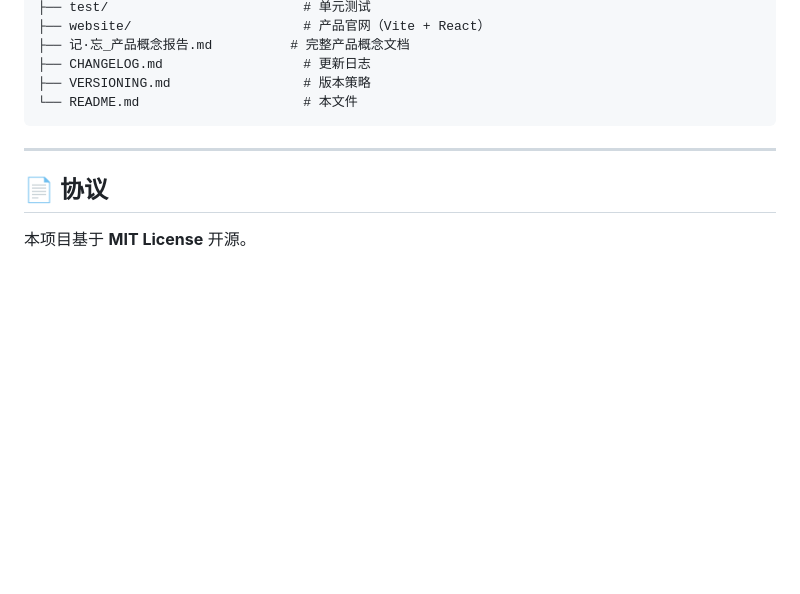
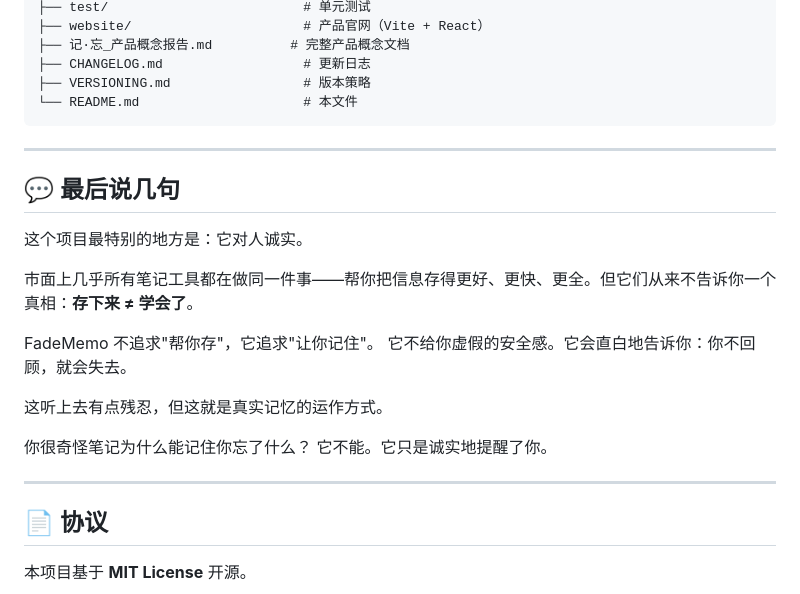
Before and after one commit to Stone-People-Like/FadeMemo, a Markdown page: README.md, the part around one of its changes. Drawn GitHub-style; blank space fills up the shorter version.

```diff
--- a/README.md
+++ b/README.md
@@ -306,6 +355,22 @@ FadeMemo/
 
 ---
 
+## 💬 最后说几句
+
+这个项目最特别的地方是：它对人诚实。
+
+市面上几乎所有笔记工具都在做同一件事——帮你把信息存得更好、更快、更全。但它们从来不告诉你一个真相：**存下来 ≠ 学会了**。
+
+FadeMemo 不追求"帮你存"，它追求"让你记住"。
+它不给你虚假的安全感。它会直白地告诉你：你不回顾，就会失去。
+
+这听上去有点残忍，但这就是真实记忆的运作方式。
+
+你很奇怪笔记为什么能记住你忘了什么？
+它不能。它只是诚实地提醒了你。
+
+---
+
 ## 📄 协议
 
 本项目基于 **MIT License** 开源。
```
Also changed, not shown: other parts of README.md (+49 -0 lines).
